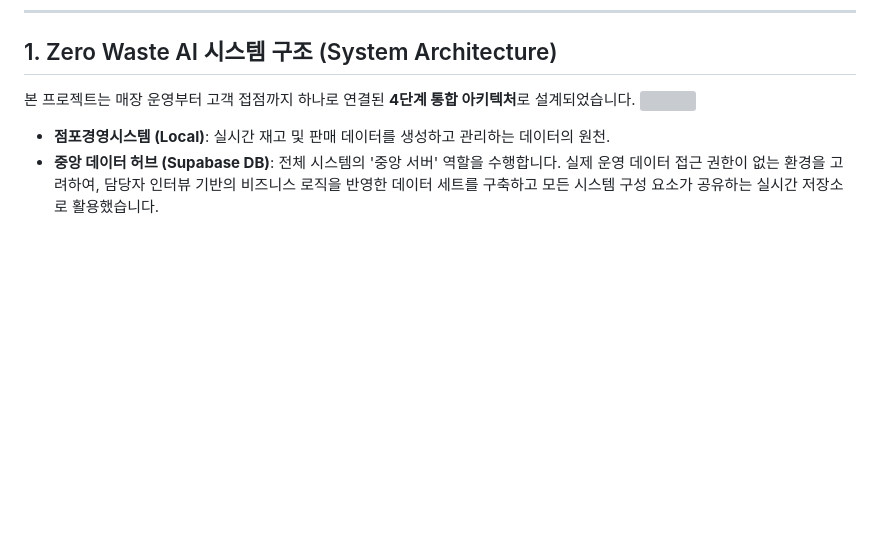
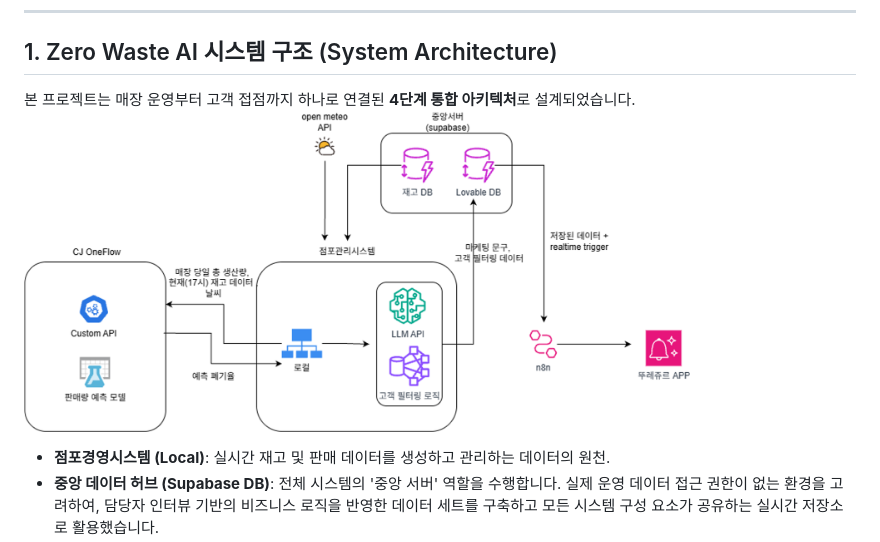
Before and after one commit to joosooa/ZeroWasteAI, a Markdown page: README.md, the part around the change. GitHub-like rendering; blank space fills up the shorter version; grey boxes are pictures that could not be loaded.

Commit message:
update: readMe_img

```diff
--- a/README.md
+++ b/README.md
@@ -5,7 +5,7 @@
 
 ## 1. Zero Waste AI 시스템 구조 (System Architecture)
 본 프로젝트는 매장 운영부터 고객 접점까지 하나로 연결된 **4단계 통합 아키텍처**로 설계되었습니다.
-<img src="./src/system" width="80%">
+<img src="./src/system.png" width="80%">
 
 
 * **점포경영시스템 (Local)**: 실시간 재고 및 판매 데이터를 생성하고 관리하는 데이터의 원천.
```
